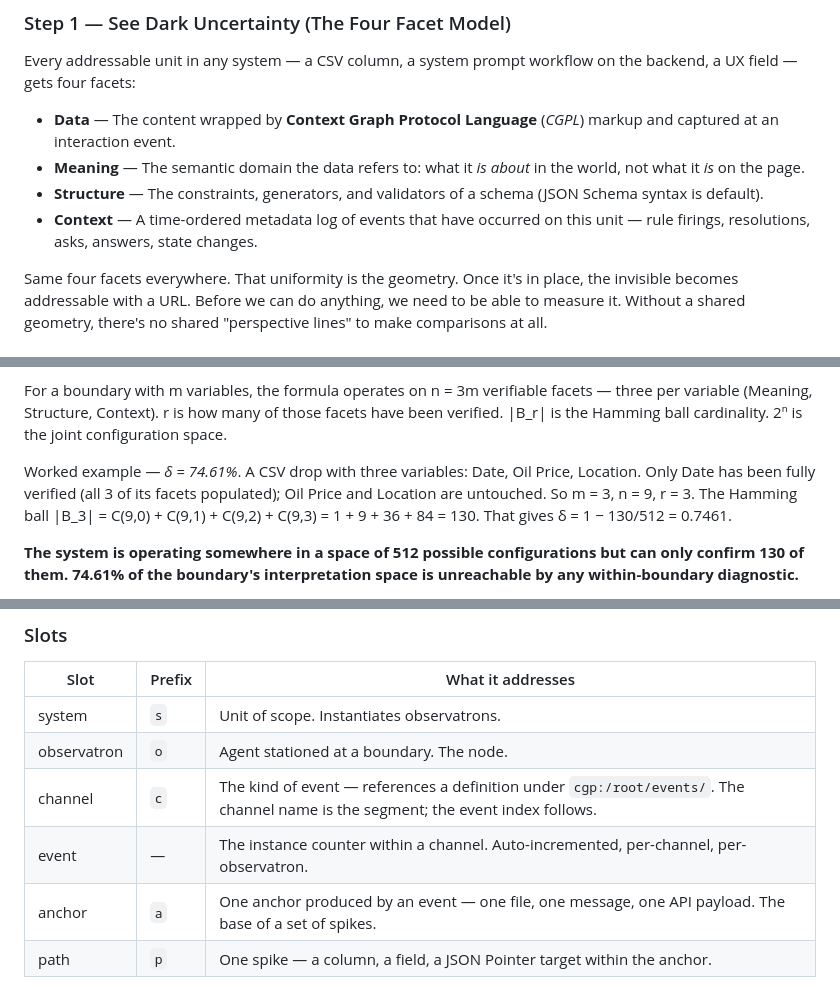
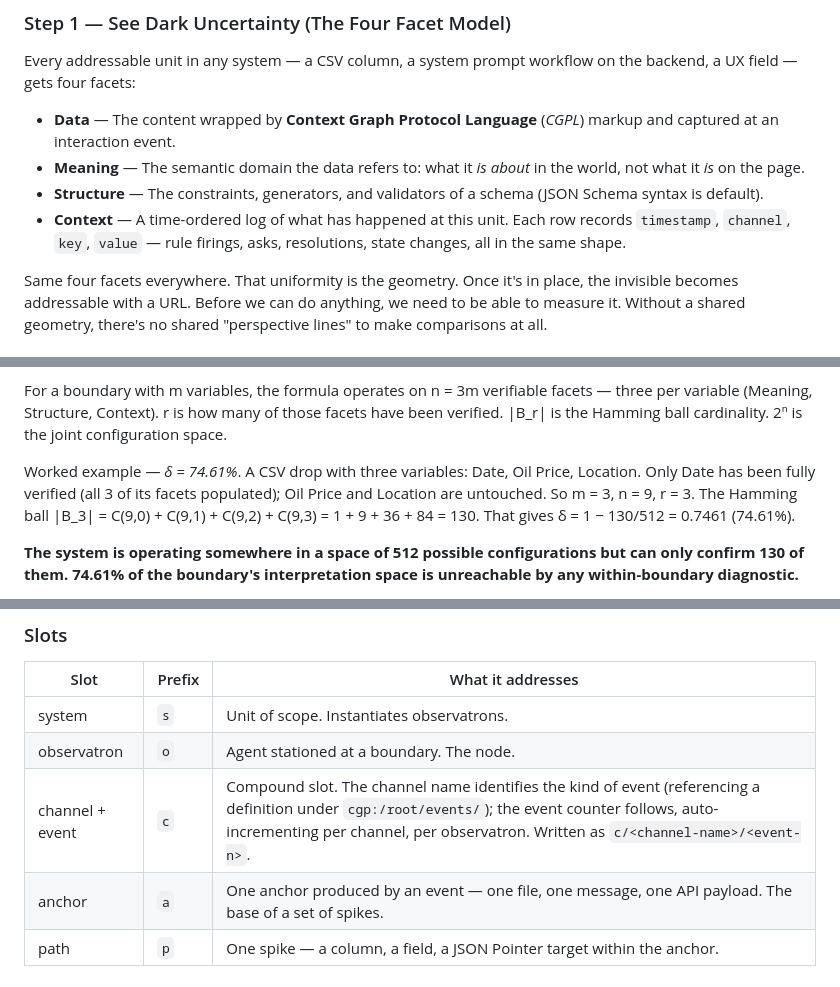
Before and after one commit to W3C-Context-Graph-Community-Group/protocol, a Markdown page: getting-started-guide.md, 3 parts joined by grey strips. GitHub-like rendering.

```diff
--- a/getting-started-guide.md
+++ b/getting-started-guide.md
@@ -69,7 +69,7 @@ Every addressable unit in any system — a CSV column, a system prompt workflow
 - **Data** — The content wrapped by **Context Graph Protocol Language** (*CGPL*) markup and captured at an interaction event.
 - **Meaning** — The semantic domain the data refers to: what it *is about* in the world, not what it *is* on the page.
 - **Structure** — The constraints, generators, and validators of a schema (JSON Schema syntax is default).
-- **Context** — A time-ordered metadata log of events that have occurred on this unit — rule firings, resolutions, asks, answers, state changes.
+- **Context** — A time-ordered log of what has happened at this unit. Each row records `timestamp`, `channel`, `key`, `value` — rule firings, asks, resolutions, state changes, all in the same shape.
 
 Same four facets everywhere. That uniformity is the geometry. Once it's in place, the invisible becomes addressable with a URL. Before we can do anything, we need to be able to measure it. Without a shared geometry, there's no shared "perspective lines" to make comparisons at all.
 
@@ -85,7 +85,7 @@ Data is part of the Shannon "message" — the communicated information in a tran
 
 For a boundary with m variables, the formula operates on n = 3m verifiable facets — three per variable (Meaning, Structure, Context). r is how many of those facets have been verified. |B_r| is the Hamming ball cardinality. 2ⁿ is the joint configuration space.
 
-Worked example — *δ = 74.61%*. A CSV drop with three variables: Date, Oil Price, Location. Only Date has been fully verified (all 3 of its facets populated); Oil Price and Location are untouched. So m = 3, n = 9, r = 3. The Hamming ball |B_3| = C(9,0) + C(9,1) + C(9,2) + C(9,3) = 1 + 9 + 36 + 84 = 130. That gives δ = 1 − 130/512 = 0.7461.
+Worked example — *δ = 74.61%*. A CSV drop with three variables: Date, Oil Price, Location. Only Date has been fully verified (all 3 of its facets populated); Oil Price and Location are untouched. So m = 3, n = 9, r = 3. The Hamming ball |B_3| = C(9,0) + C(9,1) + C(9,2) + C(9,3) = 1 + 9 + 36 + 84 = 130. That gives δ = 1 − 130/512 = 0.7461 (74.61%).
 
 **The system is operating somewhere in a space of 512 possible configurations but can only confirm 130 of them. 74.61% of the boundary's interpretation space is unreachable by any within-boundary diagnostic.**
 
@@ -224,8 +221,7 @@ cgp:/s/<system>/o/<observatron>/c/<channel-name>/<event-n>/a/<anchor>/p/<path>
 |---|---|---|
 | system | `s` | Unit of scope. Instantiates observatrons. |
 | observatron | `o` | Agent stationed at a boundary. The node. |
-| channel | `c` | The kind of event — references a definition under `cgp:/root/events/`. The channel name is the segment; the event index follows. |
-| event | — | The instance counter within a channel. Auto-incremented, per-channel, per-observatron. |
+| channel + event | `c` | Compound slot. The channel name identifies the kind of event (referencing a definition under `cgp:/root/events/`); the event counter follows, auto-incrementing per channel, per observatron. Written as `c/<channel-name>/<event-n>`. |
 | anchor | `a` | One anchor produced by an event — one file, one message, one API payload. The base of a set of spikes. |
 | path | `p` | One spike — a column, a field, a JSON Pointer target within the anchor. |
 
```
Also changed, not shown: other parts of getting-started-guide.md (+55 -7 lines).
